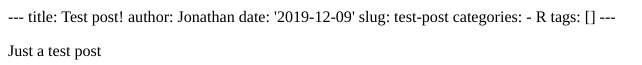
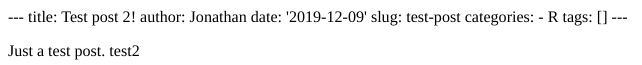
Before and after one commit to jonathanmoscovici/jonathanmoscovici, an R Markdown document (content/post/2019-12-09-test-post.Rmd): the page in a window 1100 px wide, from its top. The pictures show the output file content/post/2019-12-09-test-post.html that the author committed with the source, opened offline.

Commit message:
test post 2!

```diff
--- a/content/post/2019-12-09-test-post.Rmd
+++ b/content/post/2019-12-09-test-post.Rmd
@@ -1,5 +1,5 @@
 ---
-title: Test post!
+title: Test post 2!
 author: Jonathan
 date: '2019-12-09'
 slug: test-post
@@ -8,4 +8,4 @@ categories:
 tags: []
 ---
 
-Just a test post
+Just a test post. test2
```
Also changed, not shown: content/post/2019-12-09-test-post.html.
